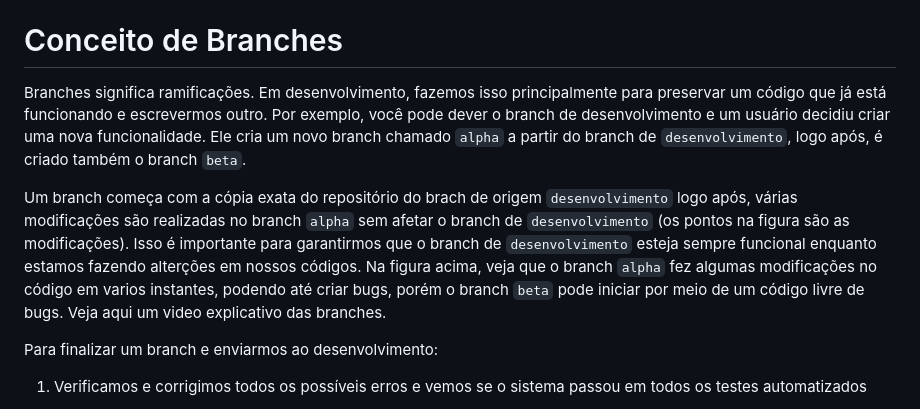
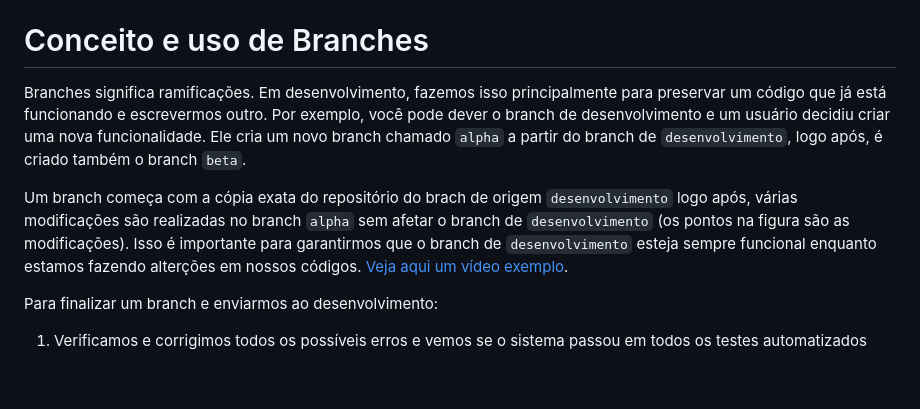
Before and after one commit to daniel-hasan/django-toy-example, a Markdown page: docs/git.md, the part around one of its changes. Rendered like a GitHub page; blank space fills up the shorter version.

```diff
--- a/docs/git.md
+++ b/docs/git.md
@@ -10,11 +10,11 @@ Comandos mais usados
 - `git checkout nome-da-branch`: vai para uma determinada branch
 
 
-# Conceito de Branches
+# Conceito e uso de Branches
 
 Branches significa ramificações. Em desenvolvimento, fazemos isso principalmente para preservar um código que já está funcionando e escrevermos outro.  Por exemplo, você pode dever o branch de desenvolvimento e um usuário decidiu criar uma nova funcionalidade. Ele cria um novo branch chamado `alpha` a partir do branch de `desenvolvimento`, logo após, é criado também o branch `beta`.
 
-Um branch começa com a cópia exata do repositório do brach de origem `desenvolvimento` logo após, várias modificações são realizadas no branch `alpha` sem afetar o branch de `desenvolvimento` (os pontos na figura são as modificações). Isso é importante para garantirmos que o branch de `desenvolvimento` esteja sempre funcional enquanto estamos fazendo alterções em nossos códigos. Na figura acima, veja que o branch `alpha`  fez algumas modificações no código em varios instantes, podendo até criar bugs, porém o branch `beta` pode iniciar por meio de um código livre de bugs. Veja aqui um video explicativo das branches.
+Um branch começa com a cópia exata do repositório do brach de origem `desenvolvimento` logo após, várias modificações são realizadas no branch `alpha` sem afetar o branch de `desenvolvimento` (os pontos na figura são as modificações). Isso é importante para garantirmos que o branch de `desenvolvimento` esteja sempre funcional enquanto estamos fazendo alterções em nossos códigos. [Veja aqui um vídeo exemplo](https://photos.app.goo.gl/aYrDNVrNj6neV6MVA).
 
 Para finalizar um branch e enviarmos ao desenvolvimento:
 
```
Also changed, not shown: other parts of docs/git.md (+7 -4 lines).
